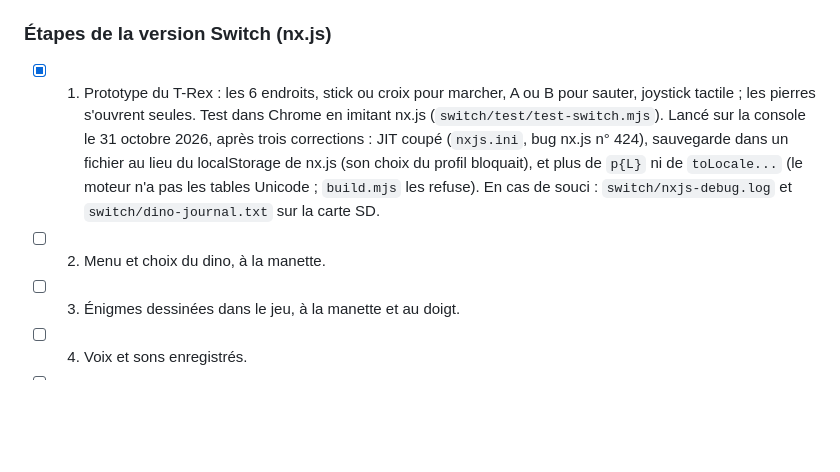
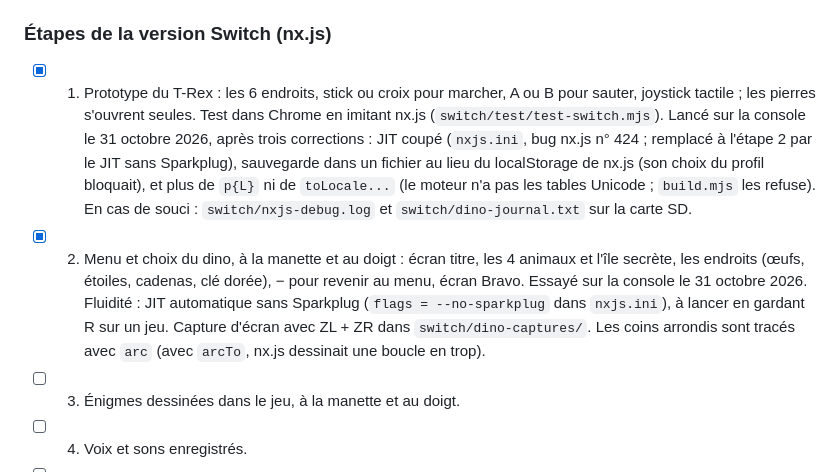
Before and after one commit to bitoman81/jeuDinoLyvio, a Markdown page: PLAN.md, the part around the change. GitHub-like rendering; blank space fills up the shorter version.

Commit message:
Plan : étape 2 de la version Switch (menu) faite
Co-Authored-By: Claude Opus 5.5 <noreply@anthropic.com>

```diff
--- a/PLAN.md
+++ b/PLAN.md
@@ -192,8 +192,8 @@ Une petite page de test, empaquetée comme nx-spa, qui vérifie :
 - Un seul code de jeu : `switch/build.mjs` met dans un même module un faux DOM (`switch/src/dom.js`), le code du jeu tiré tel quel de `index.html`, et la couche Switch (`switch/src/switch.js`). Le `.nro` se fabrique avec `nxjs-nro --fat`, sans autre outil que Node.js.
 
 ### Étapes de la version Switch (nx.js)
-- [x] 1. Prototype du T-Rex : les 6 endroits, stick ou croix pour marcher, A ou B pour sauter, joystick tactile ; les pierres s'ouvrent seules. Test dans Chrome en imitant nx.js (`switch/test/test-switch.mjs`). Lancé sur la console le 31 octobre 2026, après trois corrections : JIT coupé (`nxjs.ini`, bug nx.js n° 424), sauvegarde dans un fichier au lieu du localStorage de nx.js (son choix du profil bloquait), et plus de `p{L}` ni de `toLocale...` (le moteur n'a pas les tables Unicode ; `build.mjs` les refuse). En cas de souci : `switch/nxjs-debug.log` et `switch/dino-journal.txt` sur la carte SD.
-- [ ] 2. Menu et choix du dino, à la manette.
+- [x] 1. Prototype du T-Rex : les 6 endroits, stick ou croix pour marcher, A ou B pour sauter, joystick tactile ; les pierres s'ouvrent seules. Test dans Chrome en imitant nx.js (`switch/test/test-switch.mjs`). Lancé sur la console le 31 octobre 2026, après trois corrections : JIT coupé (`nxjs.ini`, bug nx.js n° 424 ; remplacé à l'étape 2 par le JIT sans Sparkplug), sauvegarde dans un fichier au lieu du localStorage de nx.js (son choix du profil bloquait), et plus de `p{L}` ni de `toLocale...` (le moteur n'a pas les tables Unicode ; `build.mjs` les refuse). En cas de souci : `switch/nxjs-debug.log` et `switch/dino-journal.txt` sur la carte SD.
+- [x] 2. Menu et choix du dino, à la manette et au doigt : écran titre, les 4 animaux et l'île secrète, les endroits (œufs, étoiles, cadenas, clé dorée), − pour revenir au menu, écran Bravo. Essayé sur la console le 31 octobre 2026. Fluidité : JIT automatique sans Sparkplug (`flags = --no-sparkplug` dans `nxjs.ini`), à lancer en gardant R sur un jeu. Capture d'écran avec ZL + ZR dans `switch/dino-captures/`. Les coins arrondis sont tracés avec `arc` (avec `arcTo`, nx.js dessinait une boucle en trop).
 - [ ] 3. Énigmes dessinées dans le jeu, à la manette et au doigt.
 - [ ] 4. Voix et sons enregistrés.
 - [ ] 5. Les 4 animaux, sauvegarde, sac et boutique.
```
